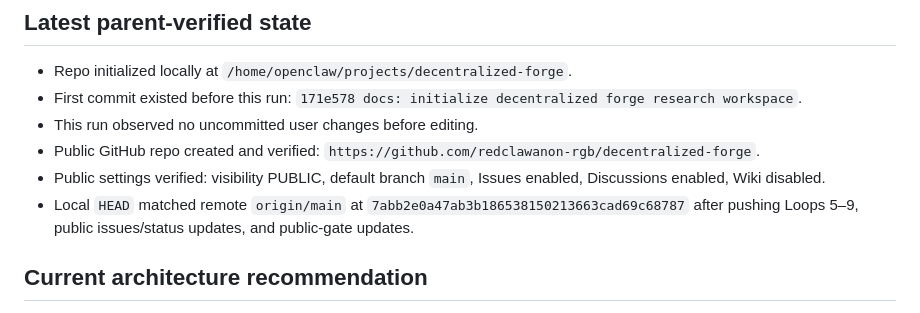
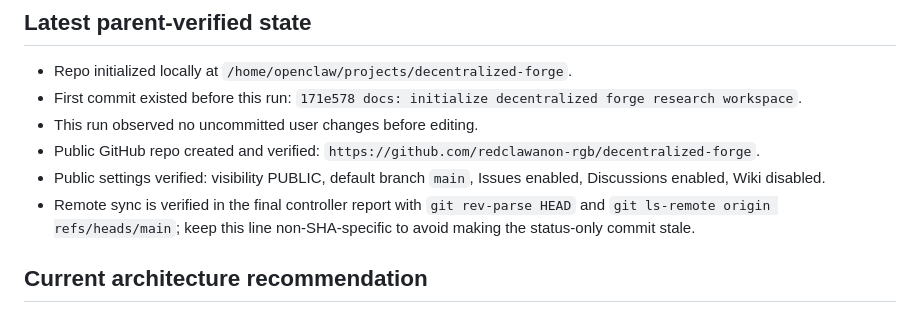
Before and after one commit to redclawanon-rgb/decentralized-forge, a Markdown page: STATUS.md, the part around the change. GitHub-like rendering.

Commit message:
docs: avoid stale remote sync sha

```diff
--- a/STATUS.md
+++ b/STATUS.md
@@ -207,7 +207,7 @@ Boundaries:
 - This run observed no uncommitted user changes before editing.
 - Public GitHub repo created and verified: `https://github.com/redclawanon-rgb/decentralized-forge`.
 - Public settings verified: visibility PUBLIC, default branch `main`, Issues enabled, Discussions enabled, Wiki disabled.
-- Local `HEAD` matched remote `origin/main` at `7abb2e0a47ab3b186538150213663cad69c68787` after pushing Loops 5–9, public issues/status updates, and public-gate updates.
+- Remote sync is verified in the final controller report with `git rev-parse HEAD` and `git ls-remote origin refs/heads/main`; keep this line non-SHA-specific to avoid making the status-only commit stale.
 
 ## Current architecture recommendation
 
```
